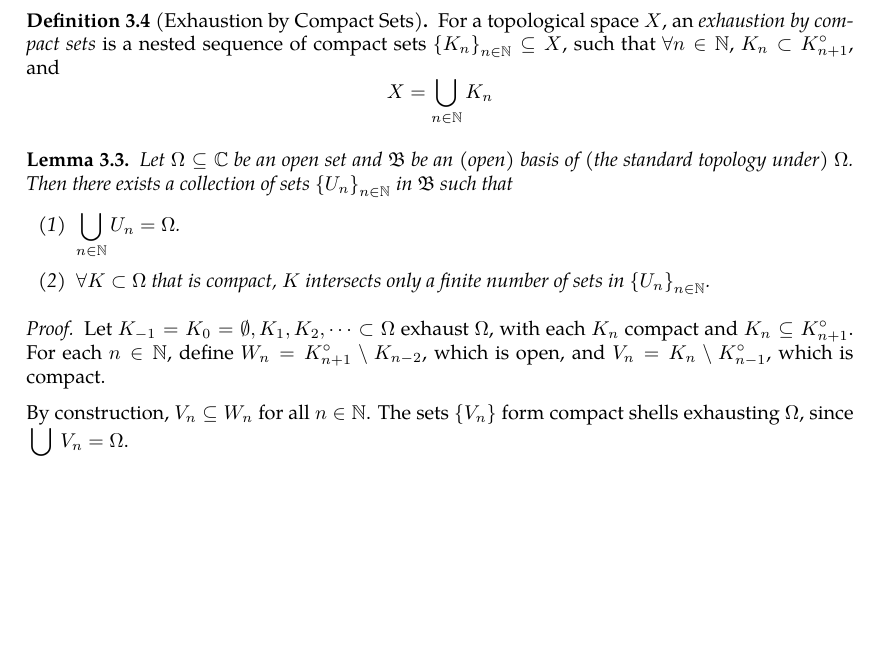
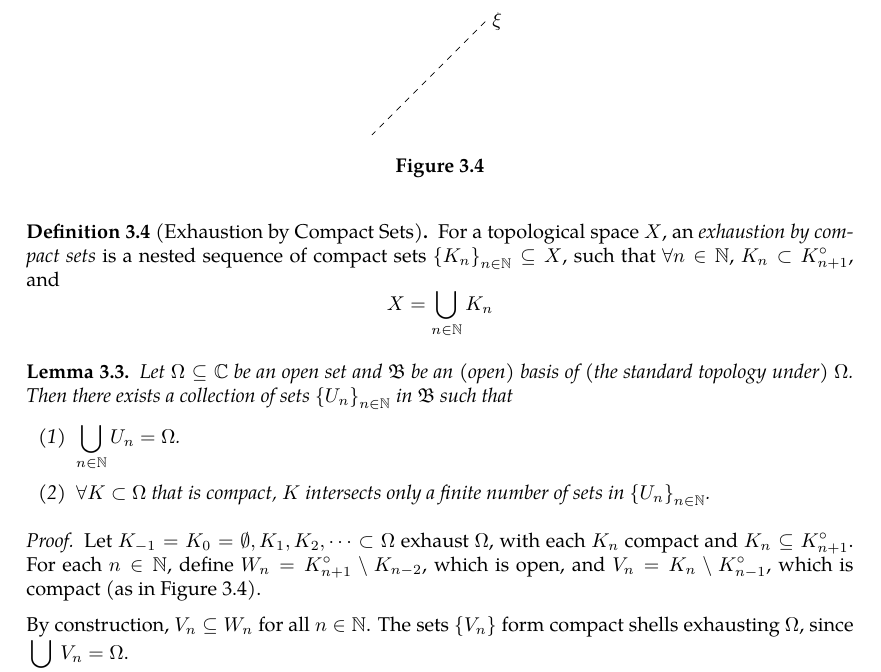
Before and after one commit to slipperking/complex-analysis-latex, a LaTeX document (main.tex): part of page 45 of 65, cut at the place of the change, the shorter picture padded with empty space. Compiled offline with pdfLaTeX.

Commit message:
overleaf_to_git (Tue Jun 17 00:54:20 2025 -0700): update main.tex from r12902 to r12922

```diff
--- a/main.tex
+++ b/main.tex
@@ -1190,7 +1190,18 @@ Two clopen sets in any topological space \(X\) are \(\emptyset\) and \(X\). A te
     \end{enumerate}
 \end{lemma}
 \begin{proof}
-    Let \(K_{-1}=K_0=\emptyset,K_1,K_2,\cdots\subset\Omega\) exhaust \(\Omega\), with each \(K_n\) compact and \(K_n\subseteq K_{n+1}^\circ\). For each \(n\in\mathbb{N}\), define \(W_n=K_{n+1}^\circ\setminus K_{n-2}\), which is open, and \(V_n=K_n\setminus K_{n-1}^\circ\), which is compact.
+    \begin{figure}
+        \centering
+        \begin{tikzpicture}
+            \coordinate (xi) at (2, 2);
+
+            \draw[dashed, thin] (xi) -- (0,0);
+
+            \node[anchor=west] at (xi) {\(\xi\)};
+        \end{tikzpicture}
+        \caption{}
+        \label{fig:locallyfiniteopencoverexistence}
+    \end{figure}Let \(K_{-1}=K_0=\emptyset,K_1,K_2,\cdots\subset\Omega\) exhaust \(\Omega\), with each \(K_n\) compact and \(K_n\subseteq K_{n+1}^\circ\). For each \(n\in\mathbb{N}\), define \(W_n=K_{n+1}^\circ\setminus K_{n-2}\), which is open, and \(V_n=K_n\setminus K_{n-1}^\circ\), which is compact (as in \autoref{fig:locallyfiniteopencoverexistence}).
 
     By construction, \(V_n\subseteq W_n\) for all \(n\in\mathbb{N}\). The sets \(\{V_n\}\) form compact shells exhausting \(\Omega\), since \(\bigcup_{n\in\mathbb{N}}V_n=\Omega\).
 
```
